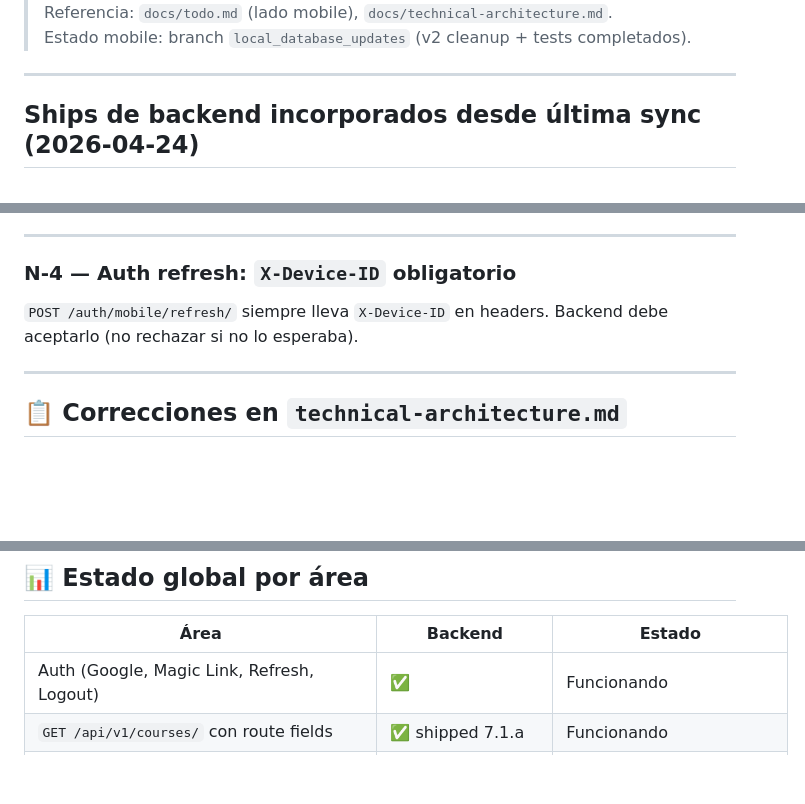
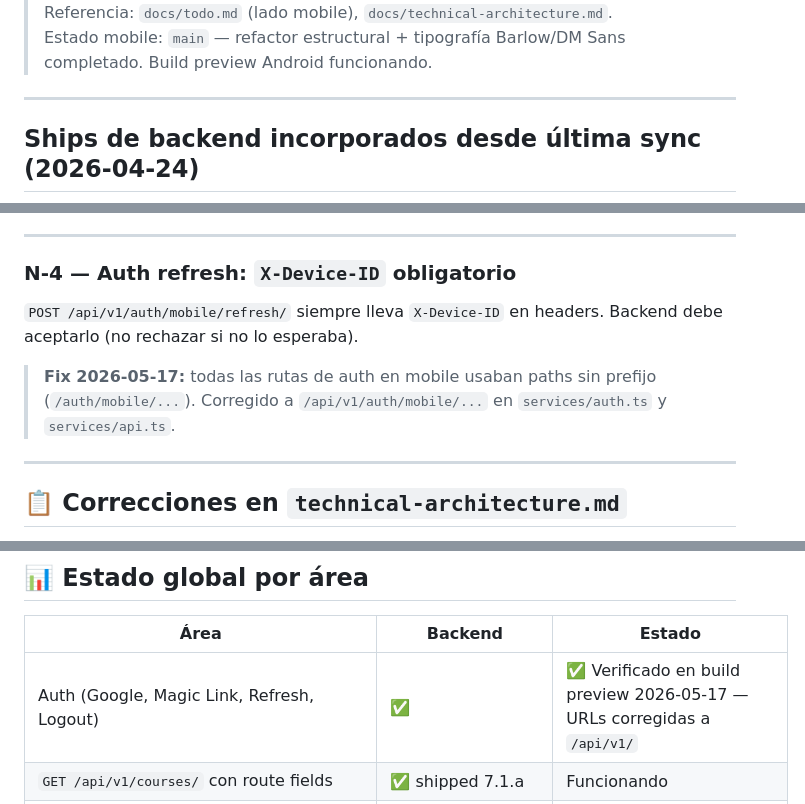
Before and after one commit to javier-itprofessional/GrankersMobile, a Markdown page: docs/backend.todo.md, 3 parts joined by grey strips. Rendered like a GitHub page; blank space fills up the shorter version.

Commit message:
docs: actualizar backend.todo.md con fix de URLs de auth y estado build 2026-05-17
Co-Authored-By: Claude Sonnet 4.6 <noreply@anthropic.com>

```diff
--- a/docs/backend.todo.md
+++ b/docs/backend.todo.md
@@ -4,5 +4,5 @@
 > Referencia: `docs/todo.md` (lado mobile), `docs/technical-architecture.md`.
-> Estado mobile: branch `local_database_updates` (v2 cleanup + tests completados).
+> Estado mobile: `main` — refactor estructural + tipografía Barlow/DM Sans completado. Build preview Android funcionando.
 
 ---
 
@@ -511,7 +511,9 @@ Y espera que el response incluya `route_uuid` para confirmarlo:
 
 ### N-4 — Auth refresh: `X-Device-ID` obligatorio
 
-`POST /auth/mobile/refresh/` siempre lleva `X-Device-ID` en headers. Backend debe aceptarlo (no rechazar si no lo esperaba).
+`POST /api/v1/auth/mobile/refresh/` siempre lleva `X-Device-ID` en headers. Backend debe aceptarlo (no rechazar si no lo esperaba).
+
+> **Fix 2026-05-17:** todas las rutas de auth en mobile usaban paths sin prefijo (`/auth/mobile/...`). Corregido a `/api/v1/auth/mobile/...` en `services/auth.ts` y `services/api.ts`.
 
 ---
 
@@ -535,7 +537,7 @@ El doc está desactualizado en varios puntos. Backend debe actualizar antes del
 
 | Área | Backend | Estado |
 |------|---------|--------|
-| Auth (Google, Magic Link, Refresh, Logout) | ✅ | Funcionando |
+| Auth (Google, Magic Link, Refresh, Logout) | ✅ | ✅ Verificado en build preview 2026-05-17 — URLs corregidas a `/api/v1/` |
 | `GET /api/v1/courses/` con route fields | ✅ shipped 7.1.a | Funcionando |
 | `GET /api/v1/competitions/{group_code}/` | ✅ con session_uuid + scoring_mode | Verificar shapes |
 | `GET /api/v1/competitions/active/` | ✅ con competition_name + event_name | Verificar uuid |
```
Also changed, not shown: other parts of docs/backend.todo.md (+1 -1 lines).
